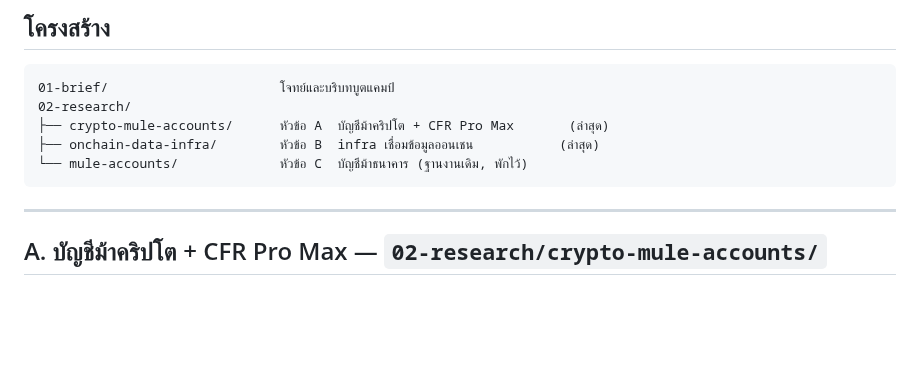
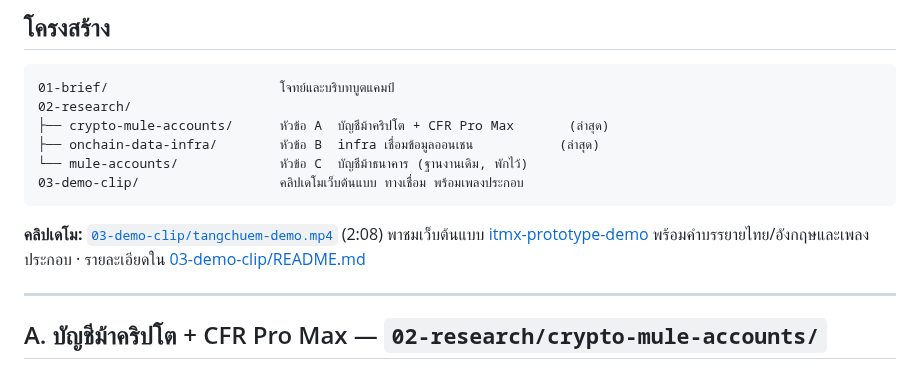
Before and after one commit to veekeancodemaipen/NITMX, a Markdown page: README.md, the part around the change. Drawn GitHub-style; blank space fills up the shorter version.

````diff
--- a/README.md
+++ b/README.md
@@ -24,7 +24,10 @@
 ├── crypto-mule-accounts/      หัวข้อ A  บัญชีม้าคริปโต + CFR Pro Max       (ล่าสุด)
 ├── onchain-data-infra/        หัวข้อ B  infra เชื่อมข้อมูลออนเชน           (ล่าสุด)
 └── mule-accounts/             หัวข้อ C  บัญชีม้าธนาคาร (ฐานงานเดิม, พักไว้)
+03-demo-clip/                  คลิปเดโมเว็บต้นแบบ ทางเชื่อม พร้อมเพลงประกอบ
 ```
+
+**คลิปเดโม:** [`03-demo-clip/tangchuem-demo.mp4`](03-demo-clip/tangchuem-demo.mp4) (2:08) พาชมเว็บต้นแบบ [itmx-prototype-demo](https://github.com/FreezingH2O/itmx-prototype-demo) พร้อมคำบรรยายไทย/อังกฤษและเพลงประกอบ · รายละเอียดใน [03-demo-clip/README.md](03-demo-clip/README.md)
 
 ---
 
````
Also changed, not shown: 03-demo-clip/README.md (added, +52 -0 lines), 03-demo-clip/poster.jpg (added), 3 other files.
